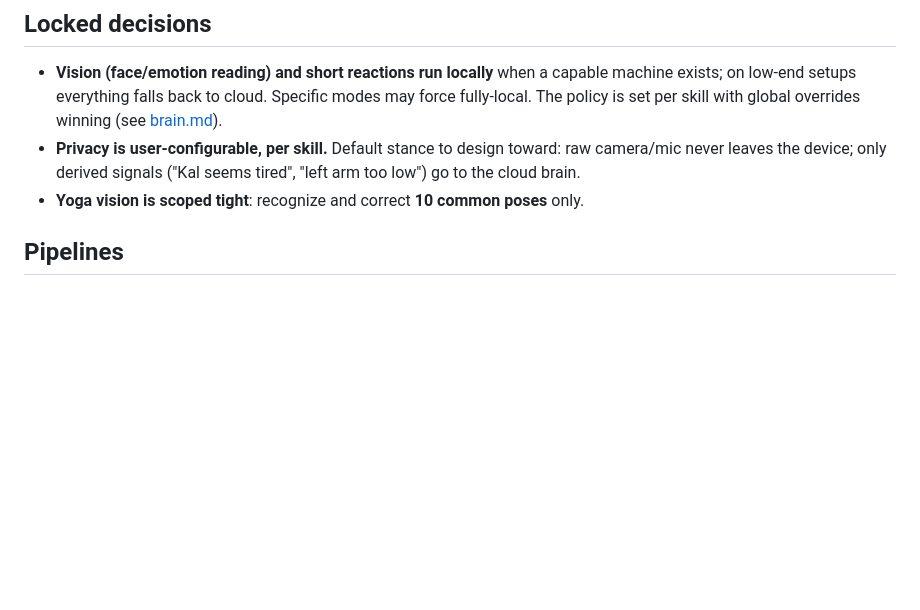
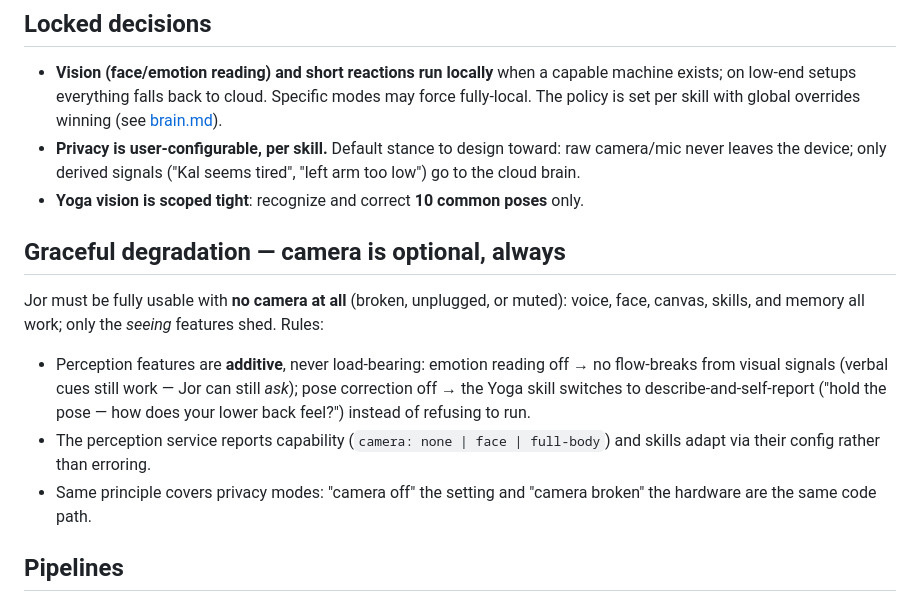
Before and after one commit to ausangshukla/Kal, a Markdown page: docs/perception.md, the part around the change. Rendered like a GitHub page; blank space fills up the shorter version.

Commit message:
Perception: camera is optional — graceful degradation rules
Co-Authored-By: Claude Fable 5 <noreply@anthropic.com>

```diff
--- a/docs/perception.md
+++ b/docs/perception.md
@@ -13,6 +13,20 @@ teaching. Perception is local-first wherever hardware allows.
   camera/mic never leaves the device; only derived signals ("Kal seems tired",
   "left arm too low") go to the cloud brain.
 - **Yoga vision is scoped tight**: recognize and correct **10 common poses** only.
+
+## Graceful degradation — camera is optional, always
+
+Jor must be fully usable with **no camera at all** (broken, unplugged, or muted): voice,
+face, canvas, skills, and memory all work; only the *seeing* features shed. Rules:
+
+- Perception features are **additive**, never load-bearing: emotion reading off → no
+  flow-breaks from visual signals (verbal cues still work — Jor can still *ask*);
+  pose correction off → the Yoga skill switches to describe-and-self-report ("hold the
+  pose — how does your lower back feel?") instead of refusing to run.
+- The perception service reports capability (`camera: none | face | full-body`) and
+  skills adapt via their config rather than erroring.
+- Same principle covers privacy modes: "camera off" the setting and "camera broken" the
+  hardware are the same code path.
 
 ## Pipelines
 
```
